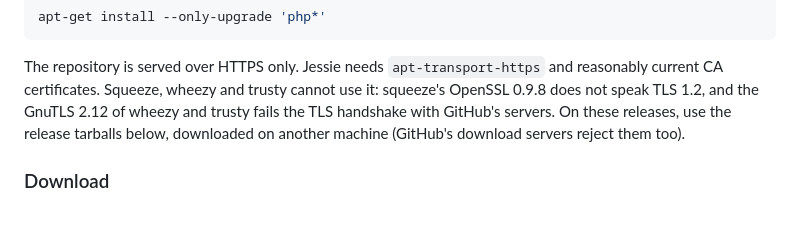
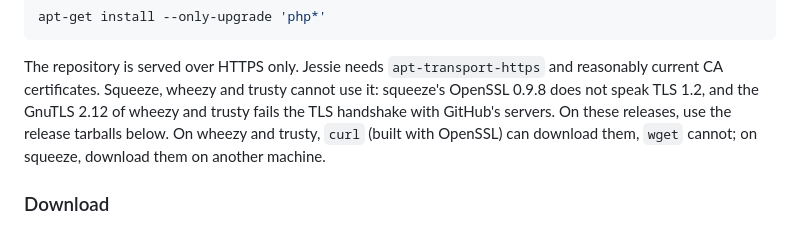
Before and after one commit to animaartificialis/debian-php-backports, a Markdown page: README.md, the part around the change. GitHub-like rendering.

Commit message:
docs(readme): curl downloads the tarballs on wheezy and trusty

```diff
--- a/README.md
+++ b/README.md
@@ -192,8 +192,9 @@ apt-get install --only-upgrade 'php*'
 The repository is served over HTTPS only. Jessie needs `apt-transport-https` and
 reasonably current CA certificates. Squeeze, wheezy and trusty cannot use it: squeeze's
 OpenSSL 0.9.8 does not speak TLS 1.2, and the GnuTLS 2.12 of wheezy and trusty fails the
-TLS handshake with GitHub's servers. On these releases, use the release tarballs below,
-downloaded on another machine (GitHub's download servers reject them too).
+TLS handshake with GitHub's servers. On these releases, use the release tarballs below.
+On wheezy and trusty, `curl` (built with OpenSSL) can download them, `wget` cannot;
+on squeeze, download them on another machine.
 
 ### Download
 
```
